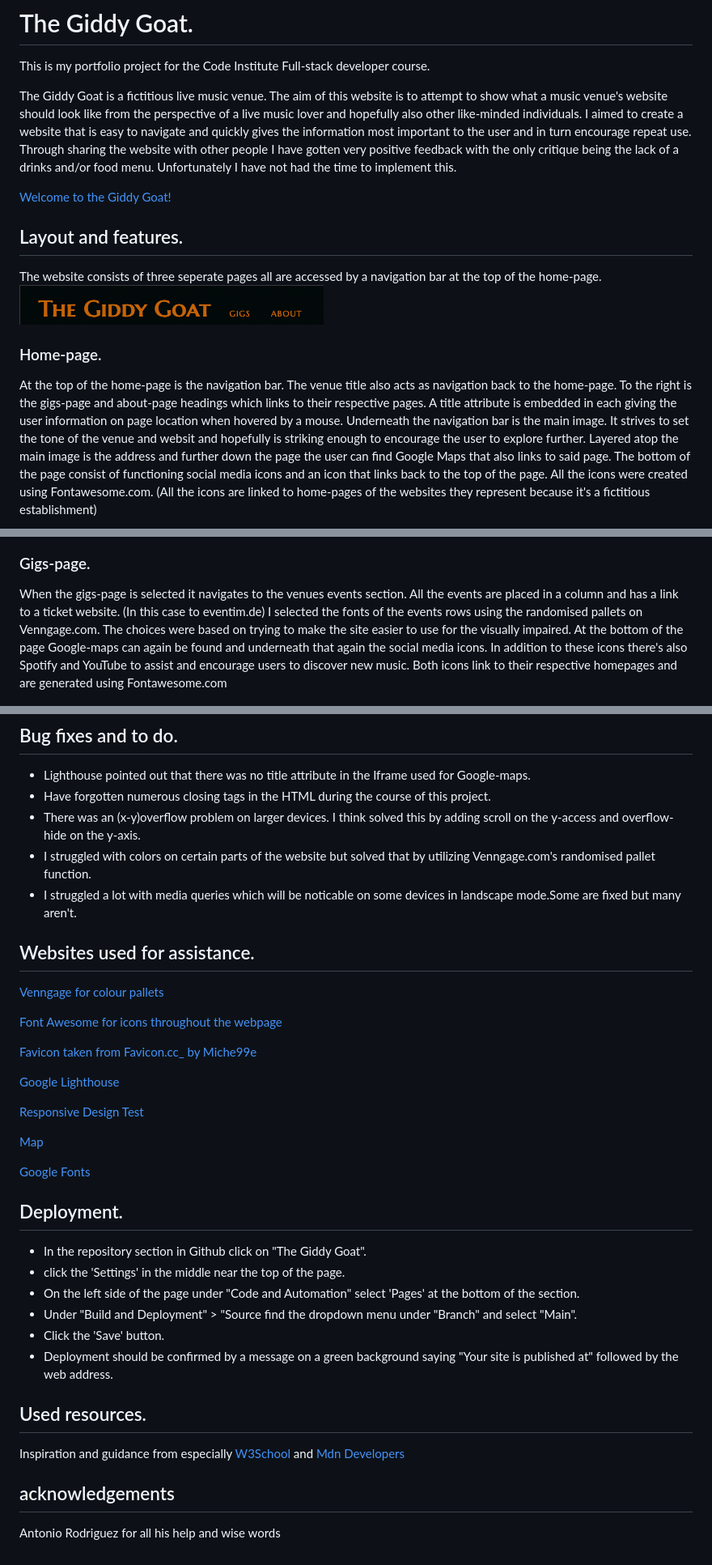
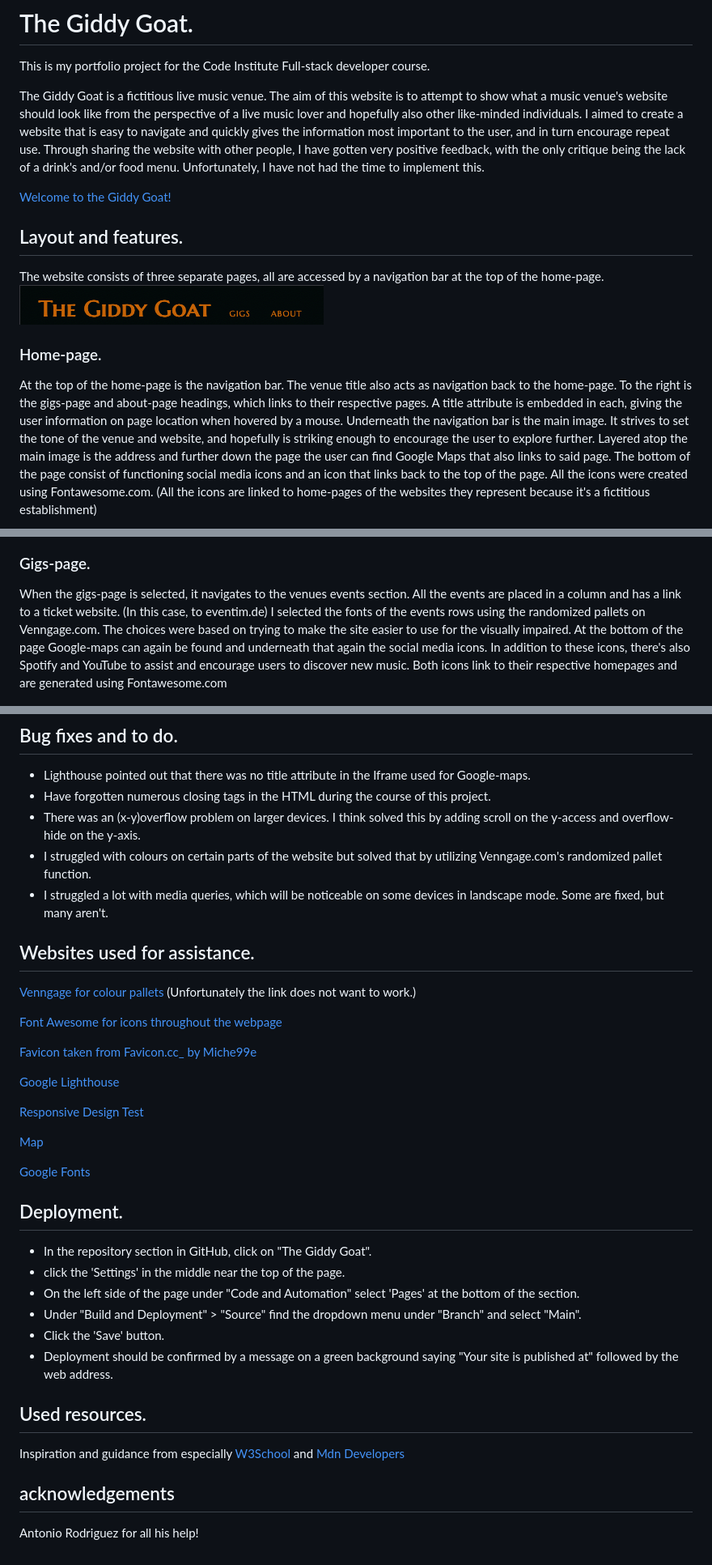
Before and after one commit to Goidz/PP1_Under_Constructin, a Markdown page: README.md, 3 parts joined by grey strips. Shown at 81% size. GitHub-like rendering.

```diff
--- a/README.md
+++ b/README.md
@@ -1,24 +1,24 @@
 # The Giddy Goat.
 This is my portfolio project for the Code Institute Full-stack developer course.
 
-The Giddy Goat is a fictitious live music venue. The aim of this website is to attempt to show what a music venue's website should look like from the perspective of a live music lover and hopefully also other like-minded individuals. I aimed to create a website that is easy to navigate and quickly gives the information most important to the user and in turn encourage repeat use. Through sharing the website with other people I have gotten very positive feedback with the only critique being the lack of a drinks and/or food menu. Unfortunately I have not had the time to implement this.
+The Giddy Goat is a fictitious live music venue. The aim of this website is to attempt to show what a music venue's website should look like from the perspective of a live music lover and hopefully also other like-minded individuals. I aimed to create a website that is easy to navigate and quickly gives the information most important to the user, and in turn encourage repeat use. Through sharing the website with other people, I have gotten very positive feedback, with the only critique being the lack of a drink's and/or food menu. Unfortunately, I have not had the time to implement this.
 
 [Welcome to the Giddy Goat!](https://goidz.github.io/the-giddy-goat/)
 
 ## Layout and features.
-The website consists of three seperate pages all are accessed by a navigation bar at the top of the home-page.
+The website consists of three separate pages, all are accessed by a navigation bar at the top of the home-page.
 ![Navigation bar](docs_imgs_readme/nav_bar.png)
 
 ### Home-page.
-At the top of the home-page is the navigation bar. The venue title also acts as navigation back to the home-page. To the right is the gigs-page and about-page headings which links to their respective pages. A title attribute is embedded in each giving the user information on page location when hovered by a mouse.
-Underneath the navigation bar is the main image. It strives to set the tone of the venue and websit and hopefully is striking enough to encourage the user to explore further.
+At the top of the home-page is the navigation bar. The venue title also acts as navigation back to the home-page. To the right is the gigs-page and about-page headings, which links to their respective pages. A title attribute is embedded in each, giving the user information on page location when hovered by a mouse.
+Underneath the navigation bar is the main image. It strives to set the tone of the venue and website, and hopefully is striking enough to encourage the user to explore further.
 Layered atop the main image is the address and further down the page the user can find Google Maps that also links to said page.
 The bottom of the page consist of functioning social media icons and an icon that links back to the top of the page. All the icons were created using Fontawesome.com. (All the icons are linked to home-pages of the websites they represent because it's a fictitious establishment)
 
 ![Top of the home-page](docs_imgs_readme/home-screen_top.png)  ![Bottom of home-page](docs_imgs_readme/home-screen_bottom.png)
 
 ### Gigs-page.
-When the gigs-page is selected it navigates to the venues events section. All the events are placed in a column and has a link to a ticket website. (In this case to eventim.de) I selected the fonts of the events rows using the randomised pallets on Venngage.com. The choices were based on trying to make the site easier to use for the visually impaired. At the bottom of the page Google-maps can again be found and underneath that again the social media icons. In addition to these icons there's also Spotify and YouTube to assist and encourage users to discover new music. Both icons link to their respective homepages and are generated using Fontawesome.com
+When the gigs-page is selected, it navigates to the venues events section. All the events are placed in a column and has a link to a ticket website. (In this case, to eventim.de) I selected the fonts of the events rows using the randomized pallets on Venngage.com. The choices were based on trying to make the site easier to use for the visually impaired. At the bottom of the page Google-maps can again be found and underneath that again the social media icons. In addition to these icons, there's also Spotify and YouTube to assist and encourage users to discover new music. Both icons link to their respective homepages and are generated using Fontawesome.com
 
 ![Top of the Gigs-page](docs_imgs_readme/gigs_top.png) ![Bottom of the Gigs-page](docs_imgs_readme/footer_gigs.png)
 
@@ -63,12 +63,12 @@ Lastly I ran it through Google Chrome Lighthouse.
  - Lighthouse pointed out that there was no title attribute in the Iframe used for Google-maps.
  - Have forgotten numerous closing tags in the HTML during the course of this project.
  - There was an (x-y)overflow problem on larger devices. I think solved this by adding scroll on the y-access and overflow-hide on the y-axis.
- - I struggled with colors on certain parts of the website but solved that by utilizing Venngage.com's randomised pallet function.
- - I struggled a lot with media queries which will be noticable on some devices in landscape mode.Some are fixed but many aren't.
+ - I struggled with colours on certain parts of the website but solved that by utilizing Venngage.com's randomized pallet function.
+ - I struggled a lot with media queries, which will be noticeable on some devices in landscape mode. Some are fixed, but many aren't.
 
  ## Websites used for assistance.
 
- [Venngage for colour pallets](https://venngage.com/)
+ [Venngage for colour pallets](https://venngage.com/) (Unfortunately the link does not want to work.)
 
  [Font Awesome for icons throughout the webpage](https://fontawesome.com)
 
@@ -85,10 +85,10 @@ Lastly I ran it through Google Chrome Lighthouse.
 
  ## Deployment.
 
-- In the repository section in Github click on "The Giddy Goat".
+- In the repository section in GitHub, click on "The Giddy Goat".
 - click the 'Settings' in the middle near the top of the page.
 - On the left side of the page under "Code and Automation" select 'Pages' at the bottom of the section.
-- Under "Build and Deployment" > "Source find the dropdown menu under "Branch" and select  "Main".
+- Under "Build and Deployment" > "Source" find the dropdown menu under "Branch" and select  "Main".
 - Click the 'Save' button.
 - Deployment should be confirmed by a message on a green background saying "Your site is published at" followed by the web address.
 
@@ -97,4 +97,4 @@ Lastly I ran it through Google Chrome Lighthouse.
 Inspiration and guidance from especially [W3School](https://www.w3schools.com/) and [Mdn Developers](https://developer.mozilla.org/en-US/)
 
 ## acknowledgements
-Antonio Rodriguez for all his help and wise words
+Antonio Rodriguez for all his help!
```
Also changed, not shown: other parts of README.md (+5 -5 lines).
